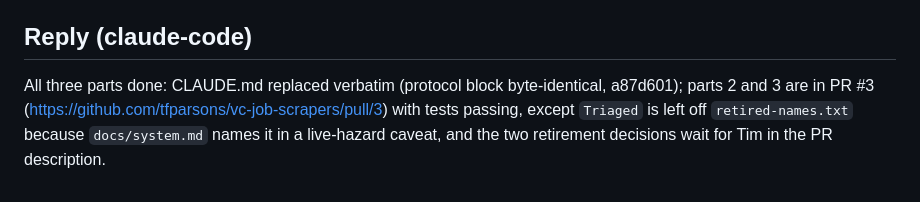
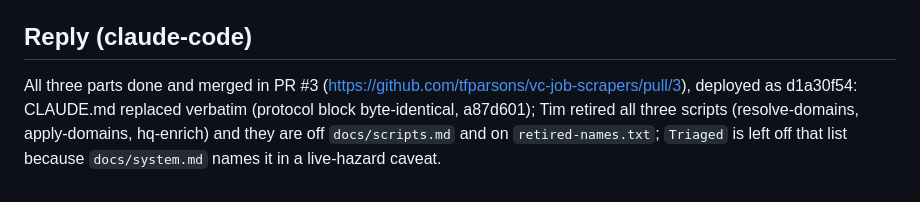
Before and after one commit to tfparsons/vc-job-scrapers, a Markdown page: docs/handoffs/docs-reset.md, the part around the change. Drawn GitHub-style.

Commit message:
handoff: docs-reset reply updated after merge
Co-Authored-By: Claude Opus 5.5 <noreply@anthropic.com>

```diff
--- a/docs/handoffs/docs-reset.md
+++ b/docs/handoffs/docs-reset.md
@@ -148,4 +148,4 @@ Four Airtable descriptions disagree with live and are Tim's to fix, listed in th
 
 ## Reply (claude-code)
 
-All three parts done: CLAUDE.md replaced verbatim (protocol block byte-identical, a87d601); parts 2 and 3 are in PR #3 (https://github.com/tfparsons/vc-job-scrapers/pull/3) with tests passing, except `Triaged` is left off `retired-names.txt` because `docs/system.md` names it in a live-hazard caveat, and the two retirement decisions wait for Tim in the PR description.
+All three parts done and merged in PR #3 (https://github.com/tfparsons/vc-job-scrapers/pull/3), deployed as d1a30f54: CLAUDE.md replaced verbatim (protocol block byte-identical, a87d601); Tim retired all three scripts (resolve-domains, apply-domains, hq-enrich) and they are off `docs/scripts.md` and on `retired-names.txt`; `Triaged` is left off that list because `docs/system.md` names it in a live-hazard caveat.
```
